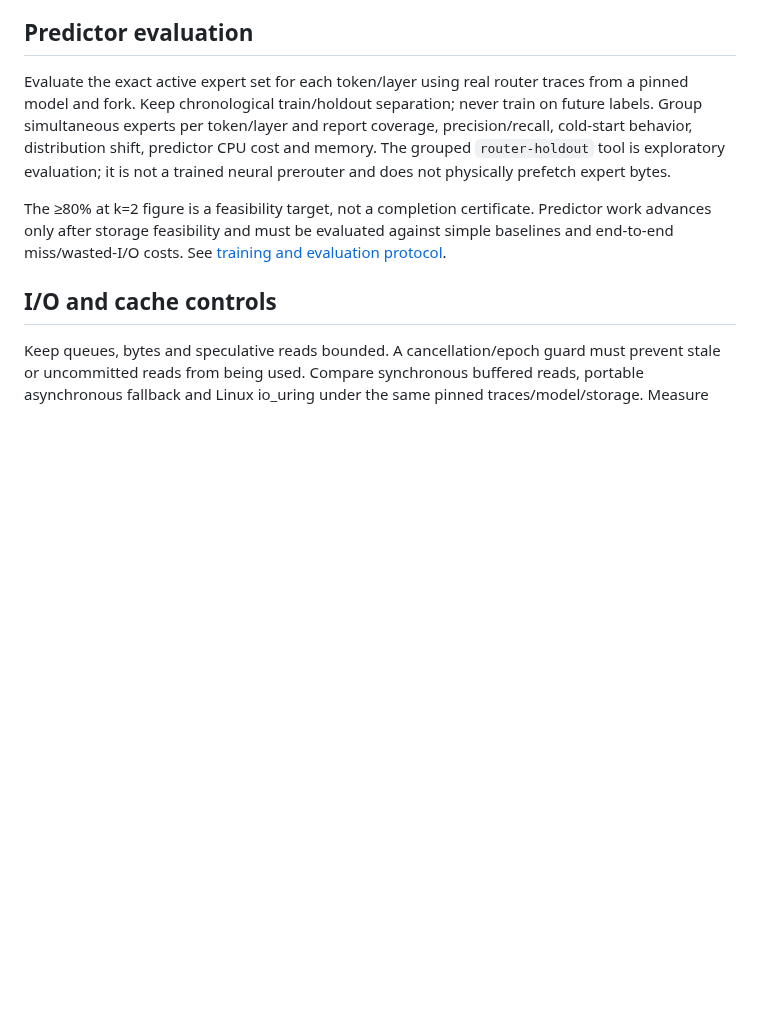
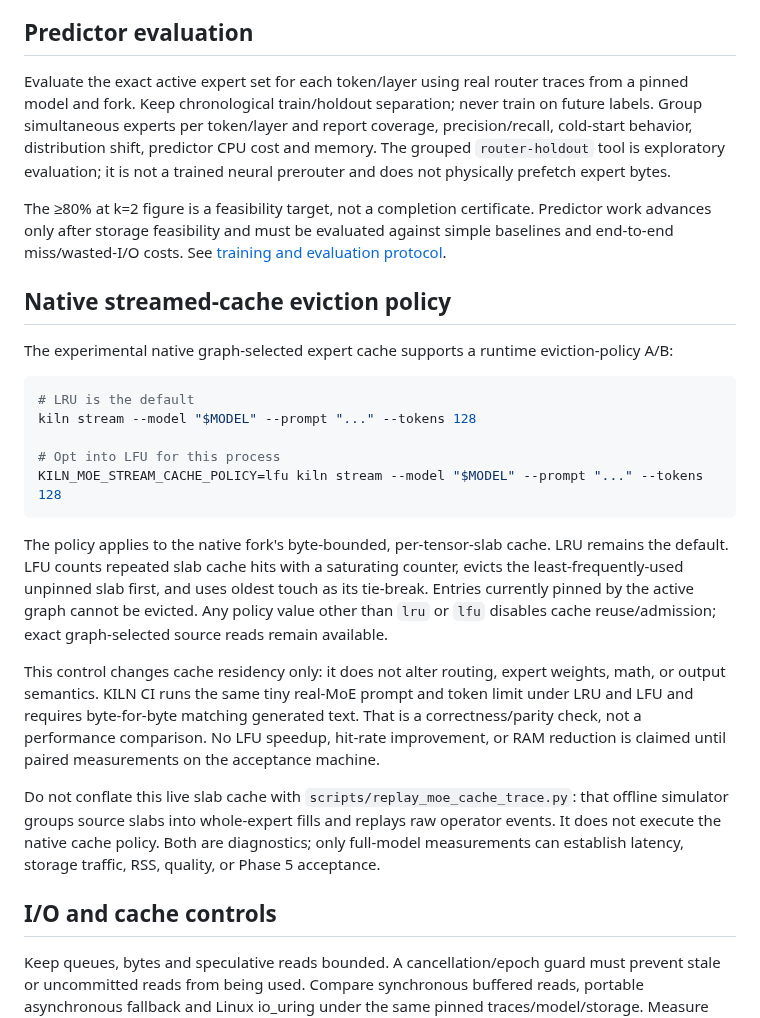
Before and after one commit to andreipath26/KILN, a Markdown page: docs/phase5-streaming.md, the part around the change. GitHub-like rendering; blank space fills up the shorter version.

Commit message:
docs: document native MoE cache policy A/B

````diff
--- a/docs/phase5-streaming.md
+++ b/docs/phase5-streaming.md
@@ -27,6 +27,24 @@ This is a resident-GGUF feasibility baseline. It does not use the KILN sidecar,
 Evaluate the exact active expert set for each token/layer using real router traces from a pinned model and fork. Keep chronological train/holdout separation; never train on future labels. Group simultaneous experts per token/layer and report coverage, precision/recall, cold-start behavior, distribution shift, predictor CPU cost and memory. The grouped `router-holdout` tool is exploratory evaluation; it is not a trained neural prerouter and does not physically prefetch expert bytes.
 
 The ≥80% at k=2 figure is a feasibility target, not a completion certificate. Predictor work advances only after storage feasibility and must be evaluated against simple baselines and end-to-end miss/wasted-I/O costs. See [training and evaluation protocol](training-pipeline-design.md).
+
+## Native streamed-cache eviction policy
+
+The experimental native graph-selected expert cache supports a runtime eviction-policy A/B:
+
+```sh
+# LRU is the default
+kiln stream --model "$MODEL" --prompt "..." --tokens 128
+
+# Opt into LFU for this process
+KILN_MOE_STREAM_CACHE_POLICY=lfu kiln stream --model "$MODEL" --prompt "..." --tokens 128
+```
+
+The policy applies to the native fork's byte-bounded, per-tensor-slab cache. LRU remains the default. LFU counts repeated slab cache hits with a saturating counter, evicts the least-frequently-used unpinned slab first, and uses oldest touch as its tie-break. Entries currently pinned by the active graph cannot be evicted. Any policy value other than `lru` or `lfu` disables cache reuse/admission; exact graph-selected source reads remain available.
+
+This control changes cache residency only: it does not alter routing, expert weights, math, or output semantics. KILN CI runs the same tiny real-MoE prompt and token limit under LRU and LFU and requires byte-for-byte matching generated text. That is a correctness/parity check, not a performance comparison. No LFU speedup, hit-rate improvement, or RAM reduction is claimed until paired measurements on the acceptance machine.
+
+Do not conflate this live slab cache with `scripts/replay_moe_cache_trace.py`: that offline simulator groups source slabs into whole-expert fills and replays raw operator events. It does not execute the native cache policy. Both are diagnostics; only full-model measurements can establish latency, storage traffic, RSS, quality, or Phase 5 acceptance.
 
 ## I/O and cache controls
 
````
